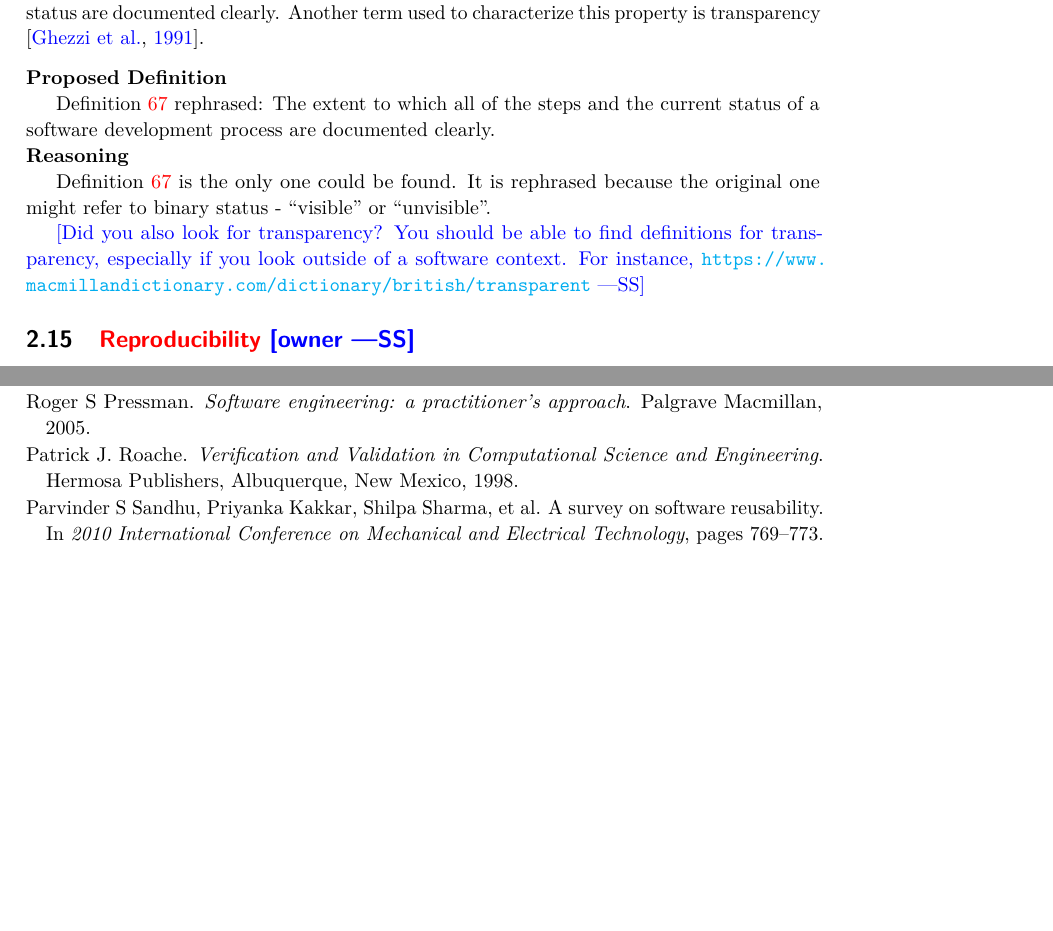
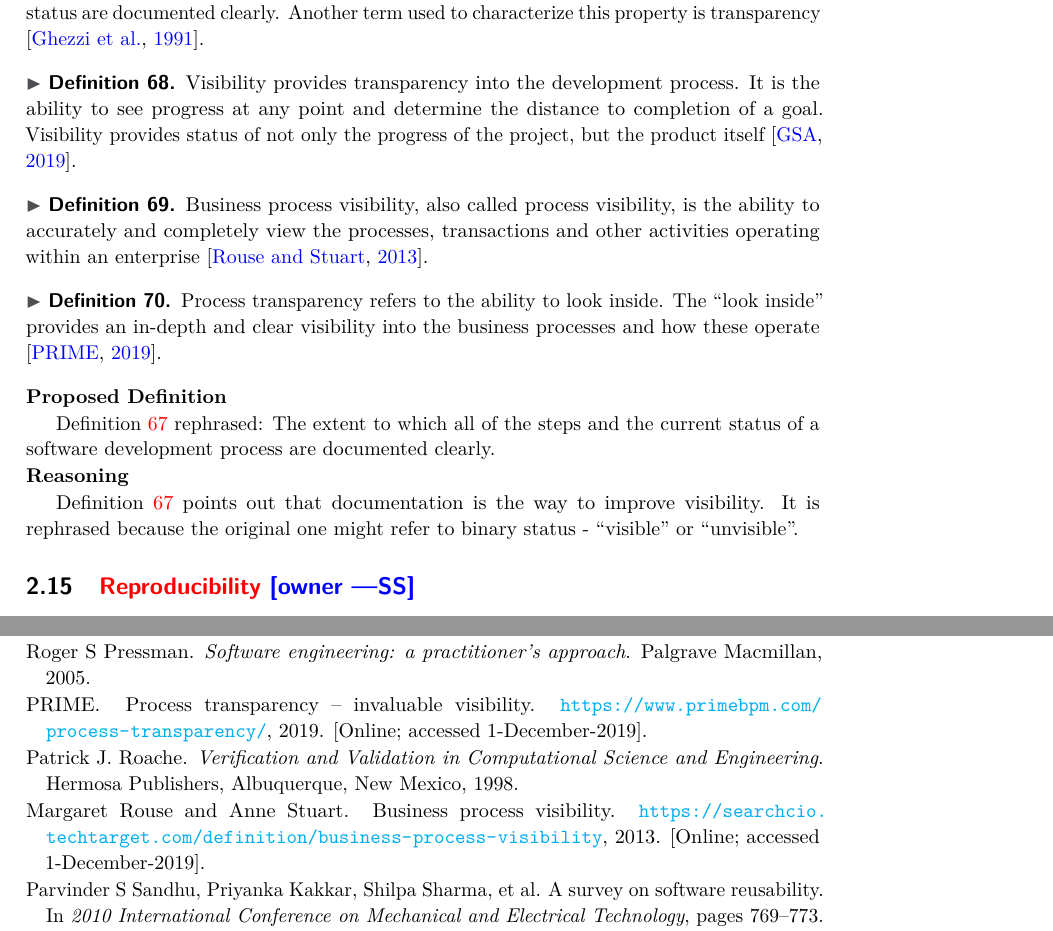
Before and after one commit to smiths/AIMSS, a LaTeX paper (StateOfPractice/QDefOfQualities/QDefOfQualities.tex): two parts of pages 11 and 19 of 20, joined at a grey line, cut so that both start at the same text, the shorter picture padded with empty space. Compiled offline with pdfLaTeX.

Commit message:
updated interoperability and visibility

```diff
--- a/StateOfPractice/QDefOfQualities/QDefOfQualities.tex
+++ b/StateOfPractice/QDefOfQualities/QDefOfQualities.tex
@@ -31,6 +31,7 @@
 \newcommand{\ad}[1]{\authornote{cyan}{AD}{#1}} %Ao Dong
 
 \newcommand{\notdone}[1]{\textcolor{red}{#1}}
+\newcommand{\done}[1]{\textcolor{black}{#1}}
 
 %\oddsidemargin 0mm
 %\evensidemargin 0mm
@@ -753,6 +754,25 @@ status are documented clearly. Another term used to characterize this property
 is transparency \citep{ghezzi1991fundamentals}.
 \end{defn}
 
+\begin{defn}
+Visibility provides transparency into the development process. It is the ability
+to see progress at any point and determine the distance to completion of a goal.
+Visibility provides status of not only the progress of the project, but the
+product itself \citep{GSA2019}.
+\end{defn}
+
+\begin{defn}
+Business process visibility, also called process visibility, is the ability to
+accurately and completely view the processes, transactions and other activities
+operating within an enterprise \citep{Rouse2013}.
+\end{defn}
+
+\begin{defn}
+Process transparency refers to the ability to look inside. The “look inside”
+provides an in-depth and clear visibility into the business processes and how
+these operate \citep{PRIME2019}.
+\end{defn}
+
 \noindent \textbf{Proposed Definition}
 
 Definition \ref{VisibilitySelected} rephrased: The extent to which all of the
@@ -761,13 +781,9 @@ clearly.
 
 \noindent \textbf{Reasoning}
 
-Definition \ref{VisibilitySelected} is the only one could be found. It is
+Definition \ref{VisibilitySelected} points out that documentation is the way to improve visibility. It is
 rephrased because the original one might refer to binary status - ``visible'' or
 ``unvisible''.
-
-\wss{Did you also look for transparency?  You should be able to find definitions
-  for transparency, especially if you look outside of a software context.  For
-  instance, \url{https://www.macmillandictionary.com/dictionary/british/transparent}}
 
 \subsection{\notdone{Reproducibility} \wss{owner}}
 
```
Also changed, not shown: CommonFiles/ResearchProposal.bib (+26 -4 lines), StateOfPractice/QDefOfQualities/QDefOfQualities.pdf, StateOfPractice/QDefOfQualities/QDefOfQualities.tex (4 more changed lines).
